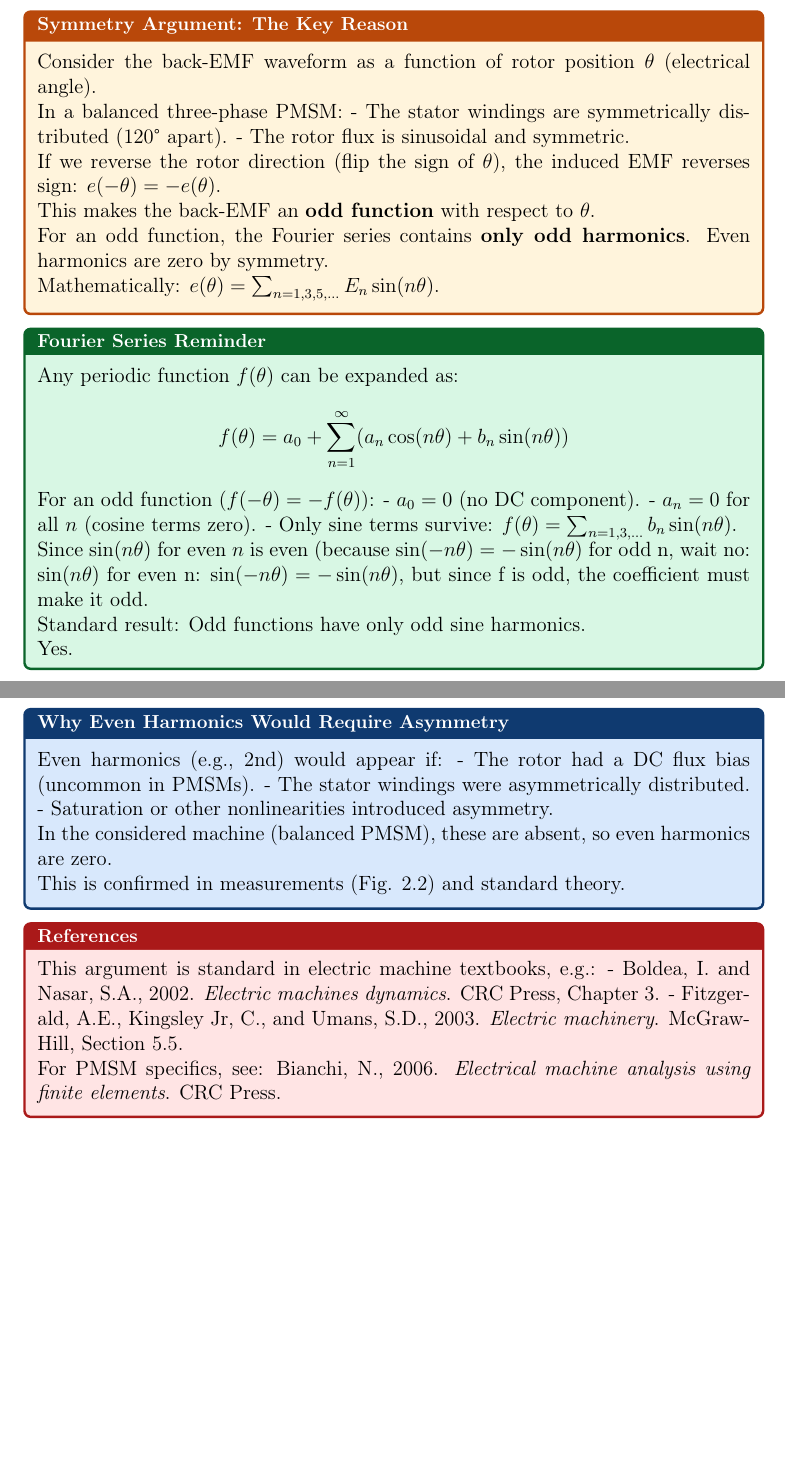
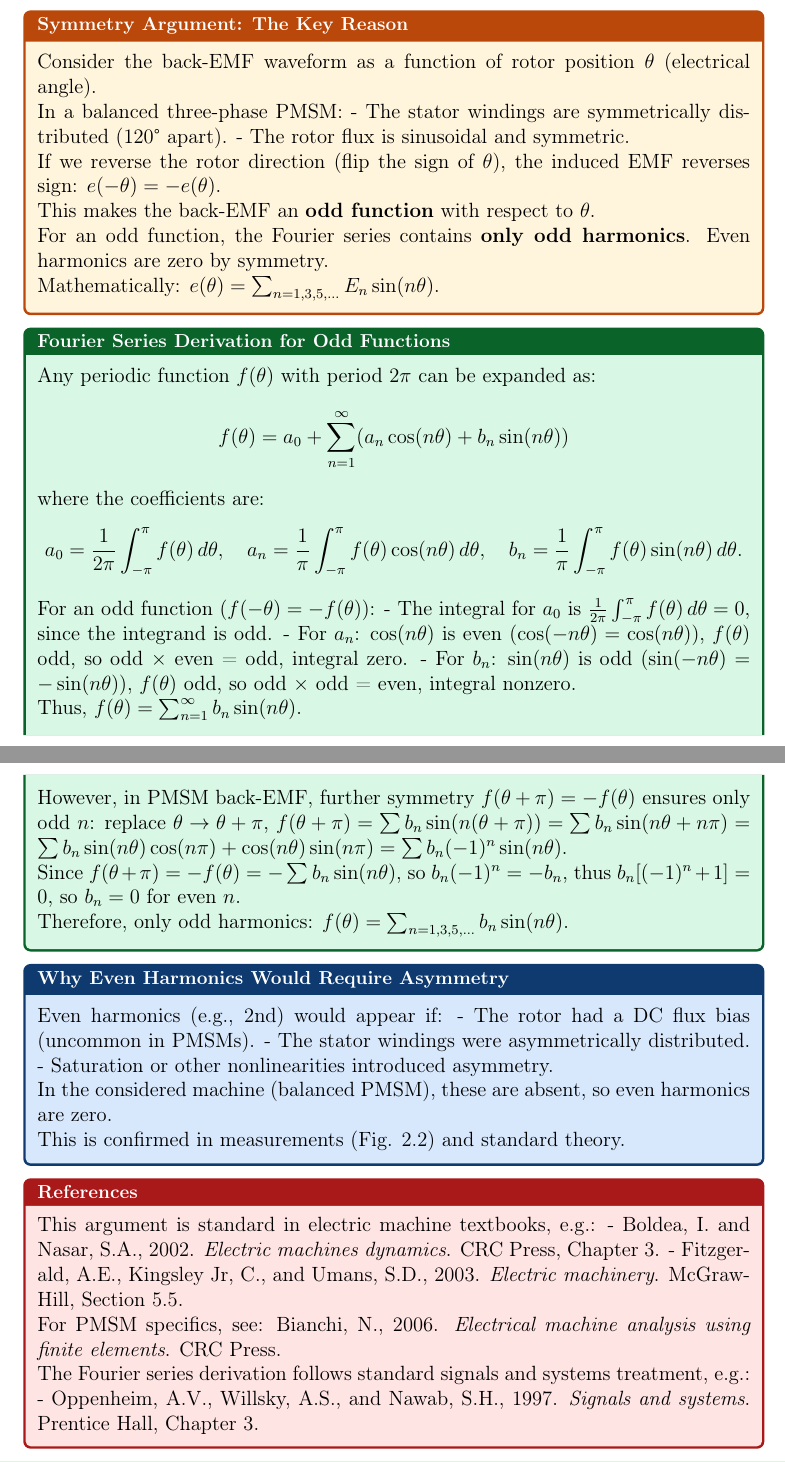
Before and after one commit to mouliT/Partha_thesi, a LaTeX document (Chapter_2_Tutorial.tex): two parts of pages 12 and 13 of 14, joined at a grey line, cut so that both start at the same text, the shorter picture padded with empty space. Compiled offline with pdfLaTeX.

Commit message:
Improve Appendix 1: Add detailed Fourier series derivation with integrals, symmetry proof for odd harmonics only, and signals/systems reference.

```diff
--- a/Chapter_2_Tutorial.tex
+++ b/Chapter_2_Tutorial.tex
@@ -419,24 +419,30 @@ For an odd function, the Fourier series contains \textbf{only odd harmonics}. Ev
 Mathematically: \(e(\theta) = \sum_{n=1,3,5,\dots} E_n \sin(n \theta)\).
 \end{statebox}
 
-\begin{eqnbox}[Fourier Series Reminder]
-Any periodic function \(f(\theta)\) can be expanded as:
+\begin{eqnbox}[Fourier Series Derivation for Odd Functions]
+Any periodic function \(f(\theta)\) with period \(2\pi\) can be expanded as:
 \[
 f(\theta) = a_0 + \sum_{n=1}^\infty (a_n \cos(n\theta) + b_n \sin(n\theta))
 \]
+where the coefficients are:
+\[
+a_0 = \frac{1}{2\pi} \int_{-\pi}^{\pi} f(\theta) \, d\theta, \quad
+a_n = \frac{1}{\pi} \int_{-\pi}^{\pi} f(\theta) \cos(n\theta) \, d\theta, \quad
+b_n = \frac{1}{\pi} \int_{-\pi}^{\pi} f(\theta) \sin(n\theta) \, d\theta.
+\]
 
 For an odd function (\(f(-\theta) = -f(\theta)\)):
-- \(a_0 = 0\) (no DC component).
-- \(a_n = 0\) for all \(n\) (cosine terms zero).
-- Only sine terms survive: \(f(\theta) = \sum_{n=1,3,\dots} b_n \sin(n\theta)\).
+- The integral for \(a_0\) is \(\frac{1}{2\pi} \int_{-\pi}^{\pi} f(\theta) \, d\theta = 0\), since the integrand is odd.
+- For \(a_n\): \(\cos(n\theta)\) is even (\(\cos(-n\theta) = \cos(n\theta)\)), \(f(\theta)\) odd, so odd × even = odd, integral zero.
+- For \(b_n\): \(\sin(n\theta)\) is odd (\(\sin(-n\theta) = -\sin(n\theta)\)), \(f(\theta)\) odd, so odd × odd = even, integral nonzero.
 
-Since \(\sin(n\theta)\) for even \(n\) is even (because \(\sin(-n\theta) = -\sin(n\theta)\) for odd n, wait no:
+Thus, \(f(\theta) = \sum_{n=1}^\infty b_n \sin(n\theta)\).
 
-\(\sin(n\theta)\) for even n: \(\sin(-n\theta) = -\sin(n\theta)\), but since f is odd, the coefficient must make it odd.
+However, in PMSM back-EMF, further symmetry \(f(\theta + \pi) = -f(\theta)\) ensures only odd \(n\): replace \(\theta \to \theta + \pi\), \(f(\theta + \pi) = \sum b_n \sin(n(\theta + \pi)) = \sum b_n \sin(n\theta + n\pi) = \sum b_n \sin(n\theta) \cos(n\pi) + \cos(n\theta) \sin(n\pi) = \sum b_n (-1)^n \sin(n\theta)\).
 
-Standard result: Odd functions have only odd sine harmonics.
+Since \(f(\theta + \pi) = -f(\theta) = -\sum b_n \sin(n\theta)\), so \(b_n (-1)^n = -b_n\), thus \(b_n [(-1)^n + 1] = 0\), so \(b_n = 0\) for even \(n\).
 
-Yes.
+Therefore, only odd harmonics: \(f(\theta) = \sum_{n=1,3,5,\dots} b_n \sin(n\theta)\).
 \end{eqnbox}
 
 \begin{circuitbox}[Why Even Harmonics Would Require Asymmetry]
@@ -456,6 +462,9 @@ This argument is standard in electric machine textbooks, e.g.:
 - Fitzgerald, A.E., Kingsley Jr, C., and Umans, S.D., 2003. \textit{Electric machinery}. McGraw-Hill, Section 5.5.
 
 For PMSM specifics, see: Bianchi, N., 2006. \textit{Electrical machine analysis using finite elements}. CRC Press.
+
+The Fourier series derivation follows standard signals and systems treatment, e.g.:
+- Oppenheim, A.V., Willsky, A.S., and Nawab, S.H., 1997. \textit{Signals and systems}. Prentice Hall, Chapter 3.
 \end{warningbox}
 
 \clearpage
```
